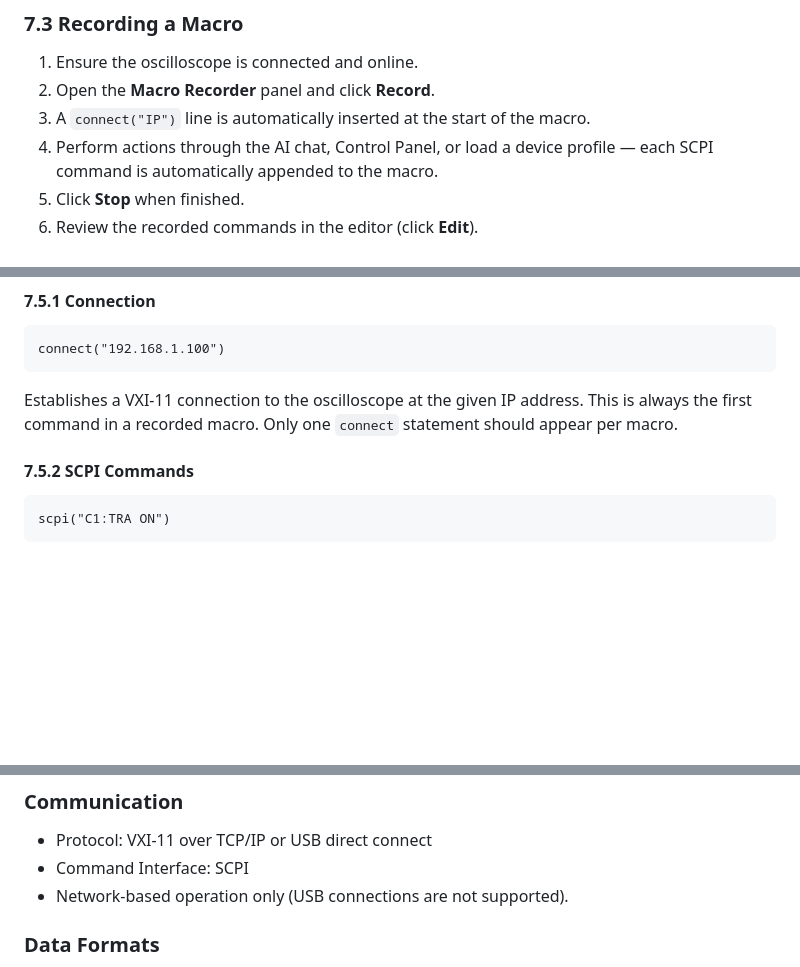
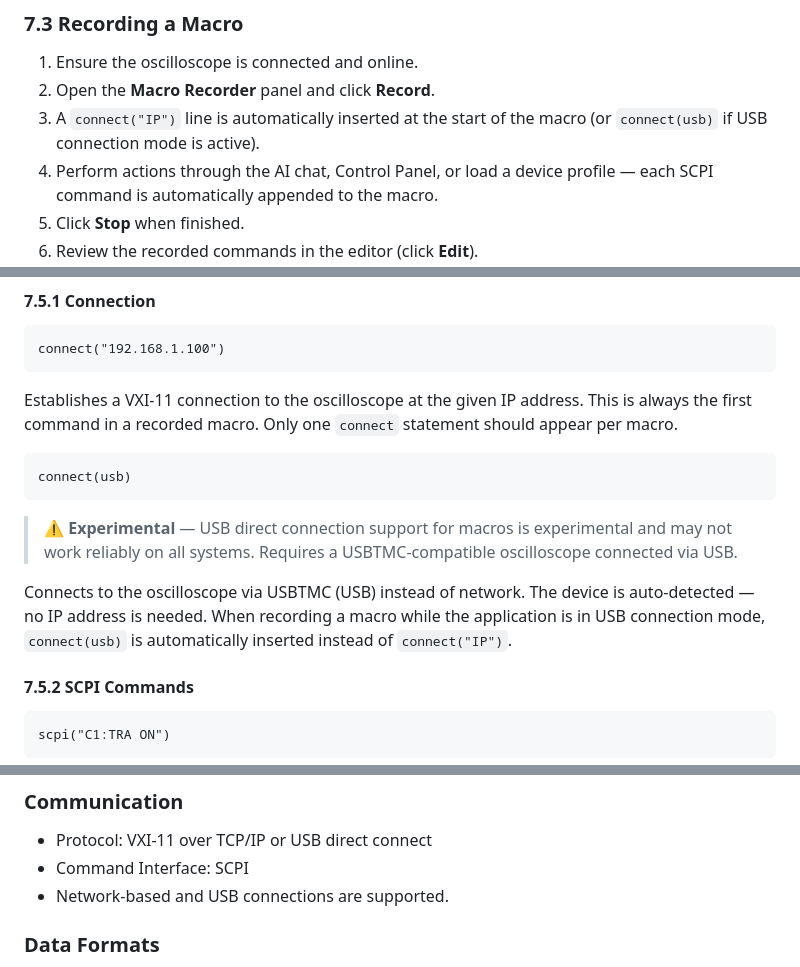
Before and after one commit to klumw/sdsremote, a Markdown page: docs/manual.md, 3 parts joined by grey strips. GitHub-like rendering; blank space fills up the shorter version.

````diff
--- a/docs/manual.md
+++ b/docs/manual.md
@@ -268,7 +268,7 @@ Clicking the **Edit** button or the **Load** button on a file opens the Macro Ed
 
 1. Ensure the oscilloscope is connected and online.
 2. Open the **Macro Recorder** panel and click **Record**.
-3. A `connect("IP")` line is automatically inserted at the start of the macro.
+3. A `connect("IP")` line is automatically inserted at the start of the macro (or `connect(usb)` if USB connection mode is active).
 4. Perform actions through the AI chat, Control Panel, or load a device profile — each SCPI command is automatically appended to the macro.
 5. Click **Stop** when finished.
 6. Review the recorded commands in the editor (click **Edit**).
@@ -298,6 +298,14 @@ connect("192.168.1.100")
 ```
 
 Establishes a VXI-11 connection to the oscilloscope at the given IP address. This is always the first command in a recorded macro. Only one `connect` statement should appear per macro.
+
+```
+connect(usb)
+```
+
+> ⚠️ **Experimental** — USB direct connection support for macros is experimental and may not work reliably on all systems. Requires a USBTMC-compatible oscilloscope connected via USB.
+
+Connects to the oscilloscope via USBTMC (USB) instead of network. The device is auto-detected — no IP address is needed. When recording a macro while the application is in USB connection mode, `connect(usb)` is automatically inserted instead of `connect("IP")`.
 
 #### 7.5.2 SCPI Commands
 
@@ -538,7 +546,7 @@ Files are stored in various subfolders of the application directory, depending o
 
 * Protocol: VXI-11 over TCP/IP or USB direct connect
 * Command Interface: SCPI
-* Network-based operation only (USB connections are not supported).
+* Network-based and USB connections are supported.
 
 ### Data Formats
 
````
Also changed, not shown: README.md (+9 -0 lines), docs/sdsremote_ai.png, docs/sdsremote_cp.png, docs/sdsremote_mr.png (added), docs/sdsremote_wf.png, 1 other file.
